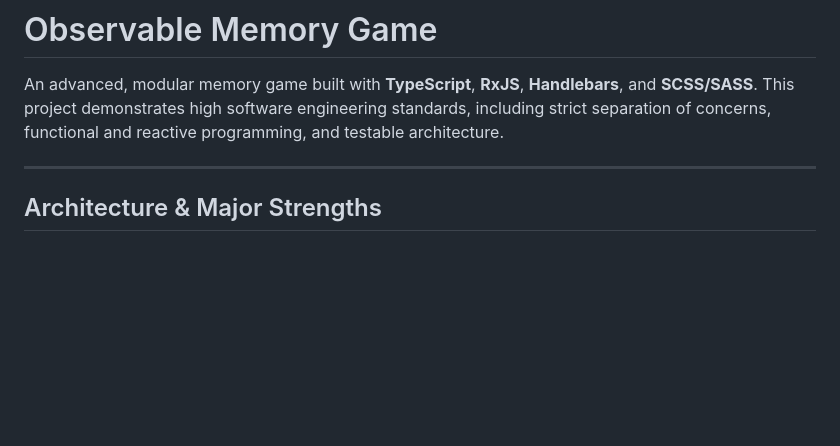
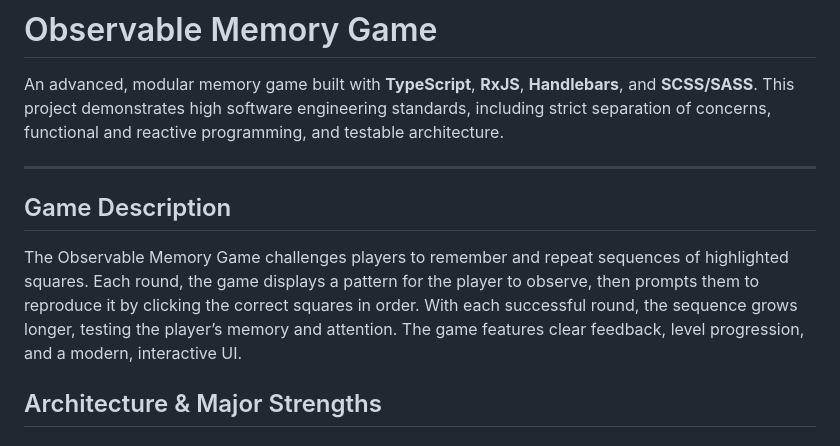
Before and after one commit to Yeison0416/observable-memory-game, a Markdown page: README.md, the part around the change. Rendered like a GitHub page; blank space fills up the shorter version.

Commit message:
Update README.md
Game description

```diff
--- a/README.md
+++ b/README.md
@@ -3,6 +3,8 @@
 An advanced, modular memory game built with **TypeScript**, **RxJS**, **Handlebars**, and **SCSS/SASS**. This project demonstrates high software engineering standards, including strict separation of concerns, functional and reactive programming, and testable architecture.
 
 ---
+## Game Description
+The Observable Memory Game challenges players to remember and repeat sequences of highlighted squares. Each round, the game displays a pattern for the player to observe, then prompts them to reproduce it by clicking the correct squares in order. With each successful round, the sequence grows longer, testing the player’s memory and attention. The game features clear feedback, level progression, and a modern, interactive UI.
 
 ## Architecture & Major Strengths
 
```
